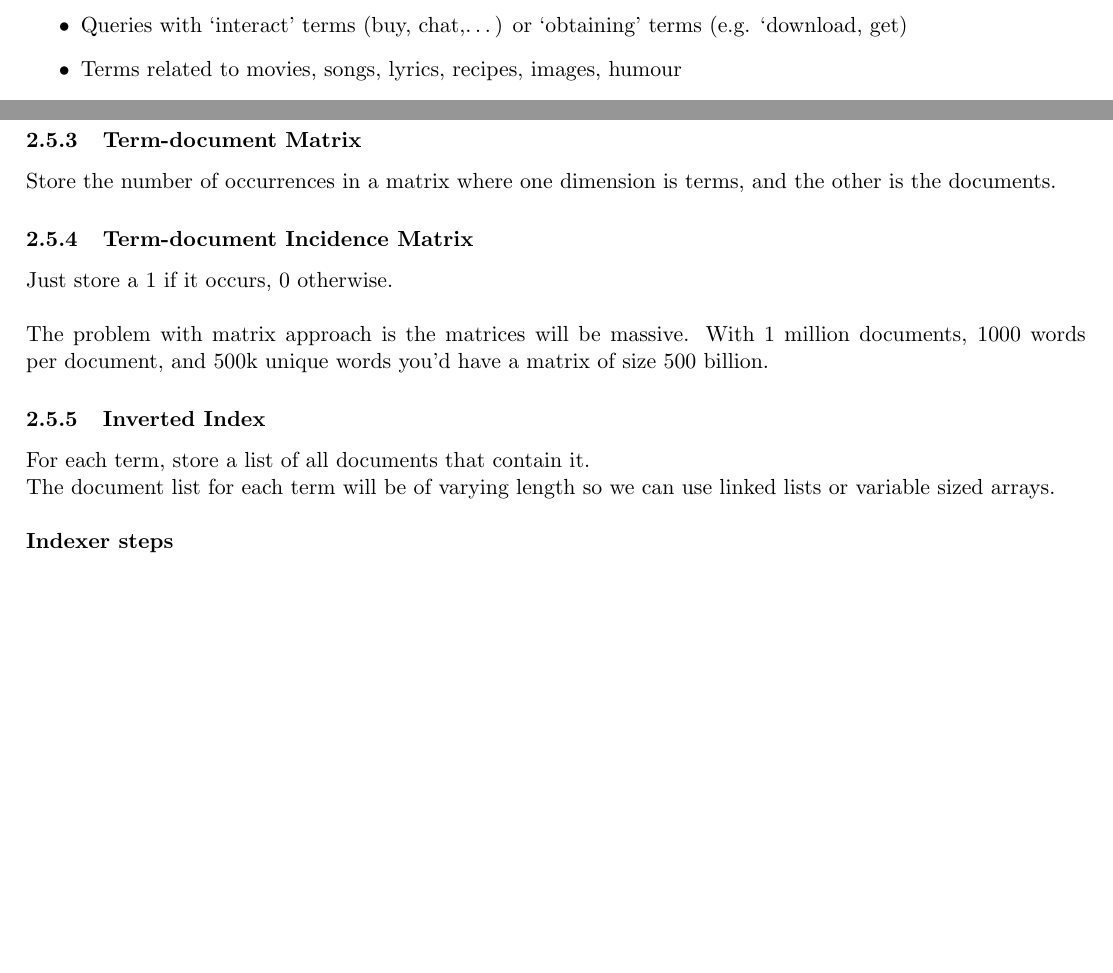
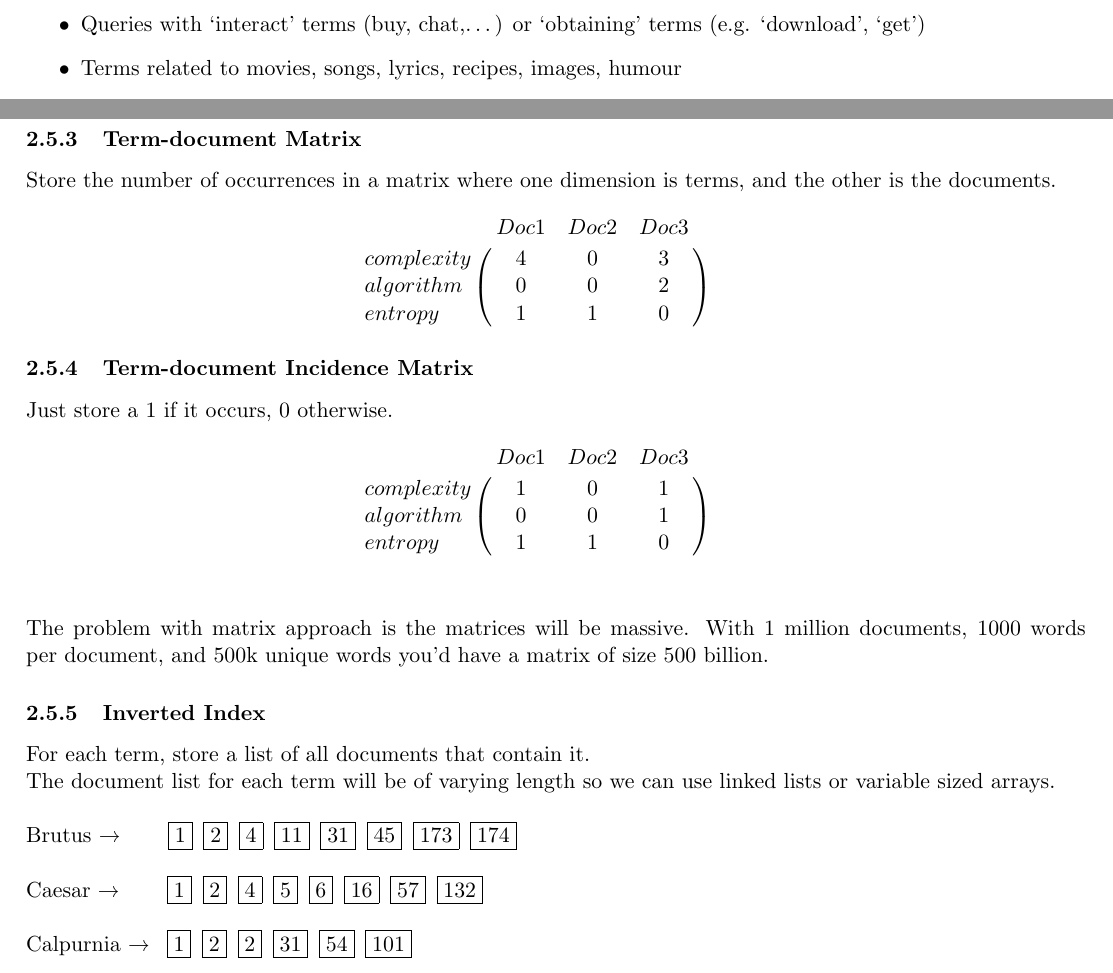
Before and after one commit to OlafSzmidt/UoM-CS-Third-Year-Notes, a LaTeX document (COMP38120/COMP38120-notes.tex): two parts of pages 2 and 3 of 3 before the commit and two parts of pages 2 and 3 of 4 after it, joined at a grey line, cut so that both start at the same text, the shorter picture padded with empty space. Compiled offline with pdfLaTeX.

Commit message:
Add diagrams to indexing models.

```diff
--- a/COMP38120/COMP38120-notes.tex
+++ b/COMP38120/COMP38120-notes.tex
@@ -8,6 +8,8 @@
 
 \usepackage{natbib}
 \usepackage{graphicx}
+\usepackage{amsmath}
+\usepackage{textcomp}
 
 \begin{document}
 
@@ -56,7 +58,7 @@ How do we distinguish between them?\\
 \textbf{Transactional}
 \begin{itemize}
     \item Queries with ‘interact’ terms (buy, chat,…) or ‘obtaining’ terms
-(e.g. ‘download, get)
+(e.g. ‘download’, ‘get’)
     \item Terms related to movies, songs, lyrics, recipes, images, humour
     \begin{itemize}
         \item Image, audio or video collections (‘audio’, ‘images’, ‘video’)
@@ -128,15 +130,34 @@ An indexing model which reduces the document into a map of words and their frequ
 
 \subsubsection{Term-document Matrix}
 Store the number of occurrences in a matrix where one dimension is terms, and the other is the documents.
+\[
+\bordermatrix{ & Doc1 & Doc2 & Doc3 \cr
+      complexity & 4 & 0 & 3 \cr
+      algorithm & 0 & 0 & 2 \cr
+      entropy & 1 & 1 & 0 } \qquad
+\]
 
 \subsubsection{Term-document Incidence Matrix}
 Just store a 1 if it occurs, 0 otherwise.
+\[
+\bordermatrix{ & Doc1 & Doc2 & Doc3 \cr
+      complexity & 1 & 0 & 1 \cr
+      algorithm & 0 & 0 & 1 \cr
+      entropy & 1 & 1 & 0 } \qquad
+\]
 \newline\newline
 The problem with matrix approach is the matrices will be massive. With 1 million documents, 1000 words per document, and 500k unique words you'd have a matrix of size 500 billion.
 
 \subsubsection{Inverted Index}
 For each term, store a list of all documents that contain it.\\
 The document list for each term will be of varying length so we can use linked lists or variable sized arrays.\\
+\newline
+\newcommand{\sep}{\hspace*{.5em}}
+  \noindent
+  Brutus \textrightarrow \hspace{8.4mm}$\fbox{1} \sep \fbox{2} \sep \fbox{4} \sep \fbox{11} \sep \fbox{31} \sep \fbox{45} \sep \fbox{173} \sep \fbox{174}$\\ \newline
+  Caesar \textrightarrow \hspace{8.4mm}$\fbox{1} \sep \fbox{2} \sep \fbox{4} \sep \fbox{5} \sep \fbox{6} \sep \fbox{16} \sep \fbox{57} \sep \fbox{132}$\\ \newline
+  Calpurnia \textrightarrow \hspace{3mm}$\fbox{1} \sep \fbox{2} \sep \fbox{2} \sep \fbox{31} \sep \fbox{54} \sep \fbox{101}$
+
 \newline
 \textbf{Indexer steps}\\
 \newline
```
Also changed, not shown: COMP38120/COMP38120_notes.pdf.
